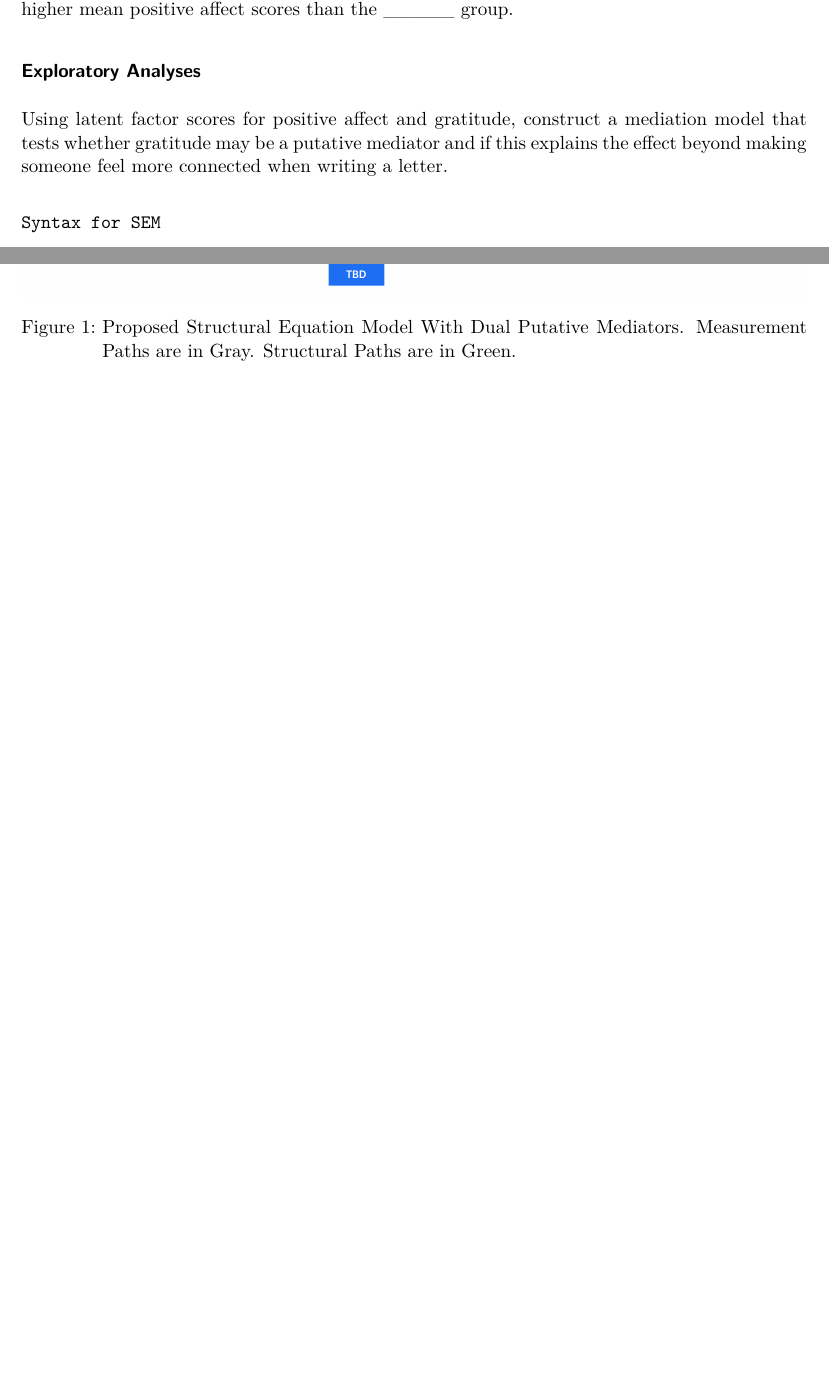
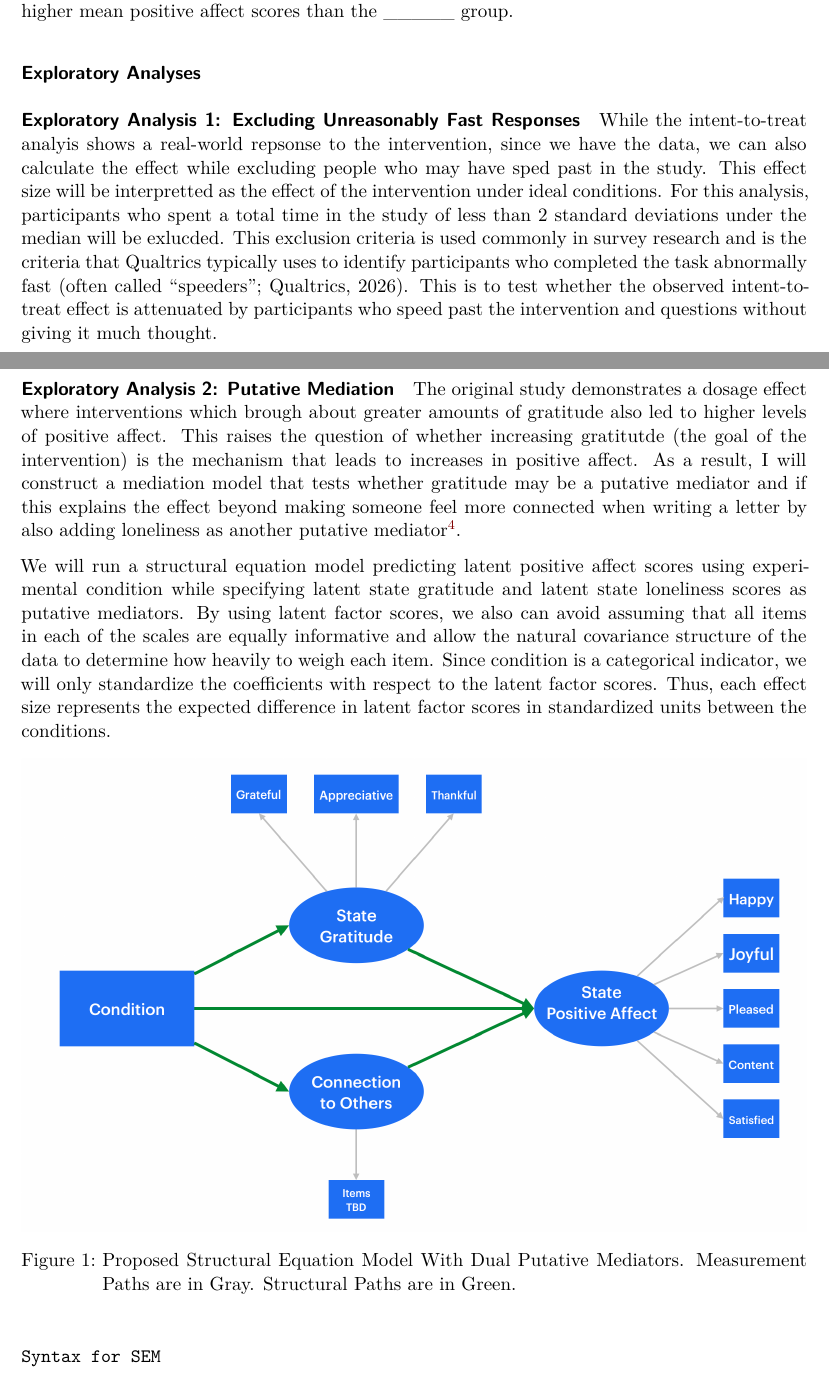
Before and after one commit to HewYeh/dang2025, a Quarto document (writeup/Replication Report Template.qmd): two parts of pages 6 and 7 of 8, joined at a grey line, cut so that both start at the same text, the shorter picture padded with empty space. Rendered offline with R 4.5, knitr and Pandoc in place of Quarto, then LaTeX, with nearby package versions.

Commit message:
Added State Loneliness to jsPsych, Edited Methods and Exploratory Analyses for WriteUp

```diff
--- a/writeup/Replication Report Template.qmd
+++ b/writeup/Replication Report Template.qmd
@@ -163,7 +164,13 @@
 
 ### Exploratory Analyses
 
-Using latent factor scores for positive affect and gratitude, construct a mediation model that tests whether gratitude may be a putative mediator and if this explains the effect beyond making someone feel more connected when writing a letter.
+#### Exploratory Analysis 1: Excluding Unreasonably Fast Responses
+While the intent-to-treat analyis shows a real-world repsonse to the intervention, since we have the data, we can also calculate the effect while excluding people who may have sped past in the study. This effect size will be interpretted as the effect of the intervention under ideal conditions. For this analysis, participants who spent a total time in the study of less than 2 standard deviations under the median will be exlucded. This exclusion criteria is used commonly in survey research and is the criteria that Qualtrics typically uses to identify participants who completed the task abnormally fast (often called "speeders"; Qualtrics, 2026). This is to test whether the observed intent-to-treat effect is attenuated by participants who speed past the intervention and questions without giving it much thought.
+
+#### Exploratory Analysis 2: Putative Mediation
+The original study demonstrates a dosage effect where interventions which brough about greater amounts of gratitude also led to higher levels of positive affect. This raises the question of whether increasing gratitutde (the goal of the intervention) is the mechanism that leads to increases in positive affect. As a result, I will construct a mediation model that tests whether gratitude may be a putative mediator and if this explains the effect beyond making someone feel more connected when writing a letter by also adding loneliness as another putative mediator^[This strategy suffers from some issues in causal inference especially since loneliness was measured after positive affect as we were worried that the items used to measure loneliness would negatively affect people's level of positive affect. In the spirit of replication, we also needed to measure gratitude and positive affect directly after the intervention to match the original study. Future studies should attempt to rule out alternative casusal possibilities such as increases in positive affect leading to greater gratitude and a reduced sense of loneliness.].
+
+We will run a structural equation model predicting latent positive affect scores using experimental condition while specifying latent state gratitude and latent state loneliness scores as putative mediators. By using latent factor scores, we also can avoid assuming that all items in each of the scales are equally informative and allow the natural covariance structure of the data to determine how heavily to weigh each item. Since condition is a categorical indicator, we will only standardize the coefficients with respect to the latent factor scores. Thus, each effect size represents the expected difference in latent factor scores in standardized units between the conditions.
 
 ![Proposed Structural Equation Model With Dual Putative Mediators. Measurement Paths are in Gray. Structural Paths are in Green.](PutativeMediation.png){fig-align="center"}
 
```
Also changed, not shown: index.html, writeup/Replication-Report-Template.pdf, writeup/Replication Report Template.qmd (5 more changed lines).
